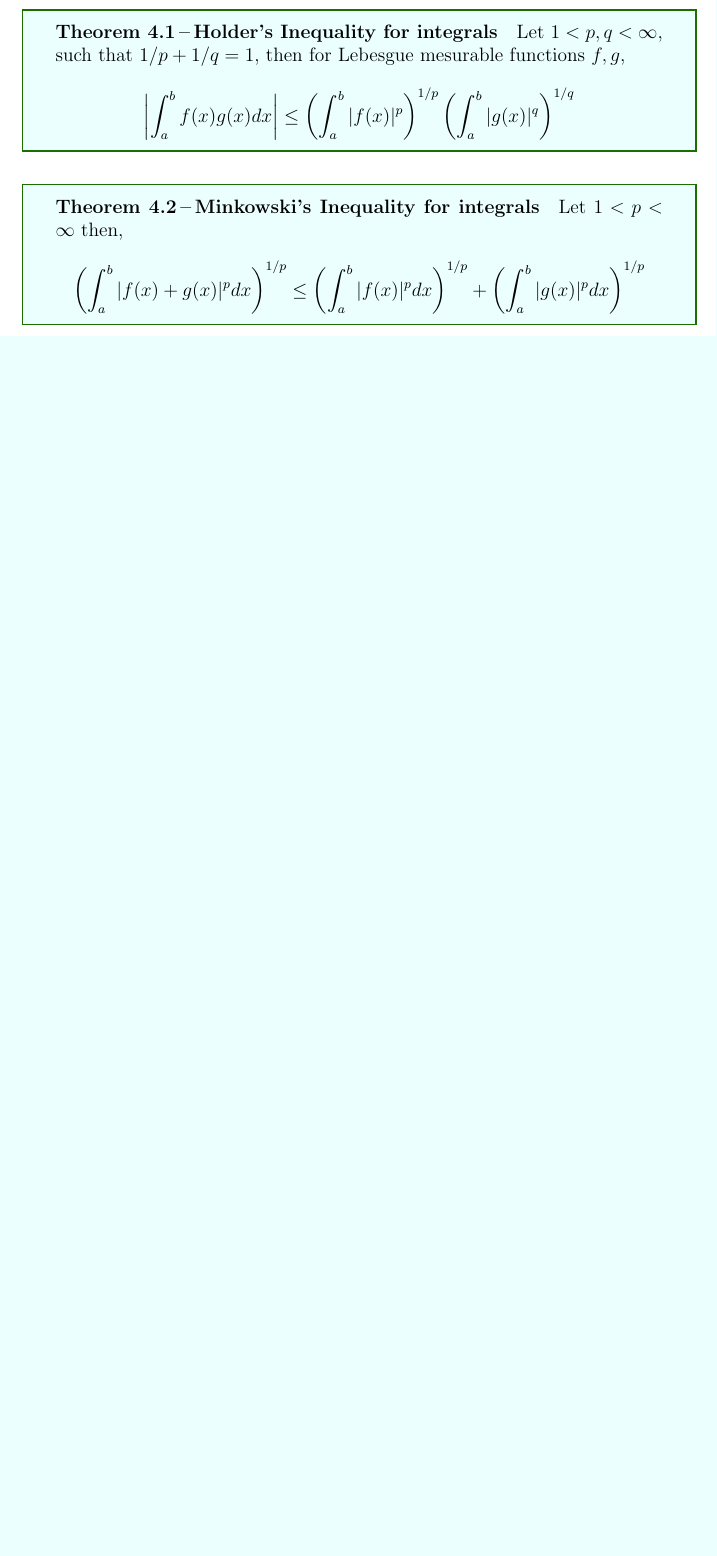
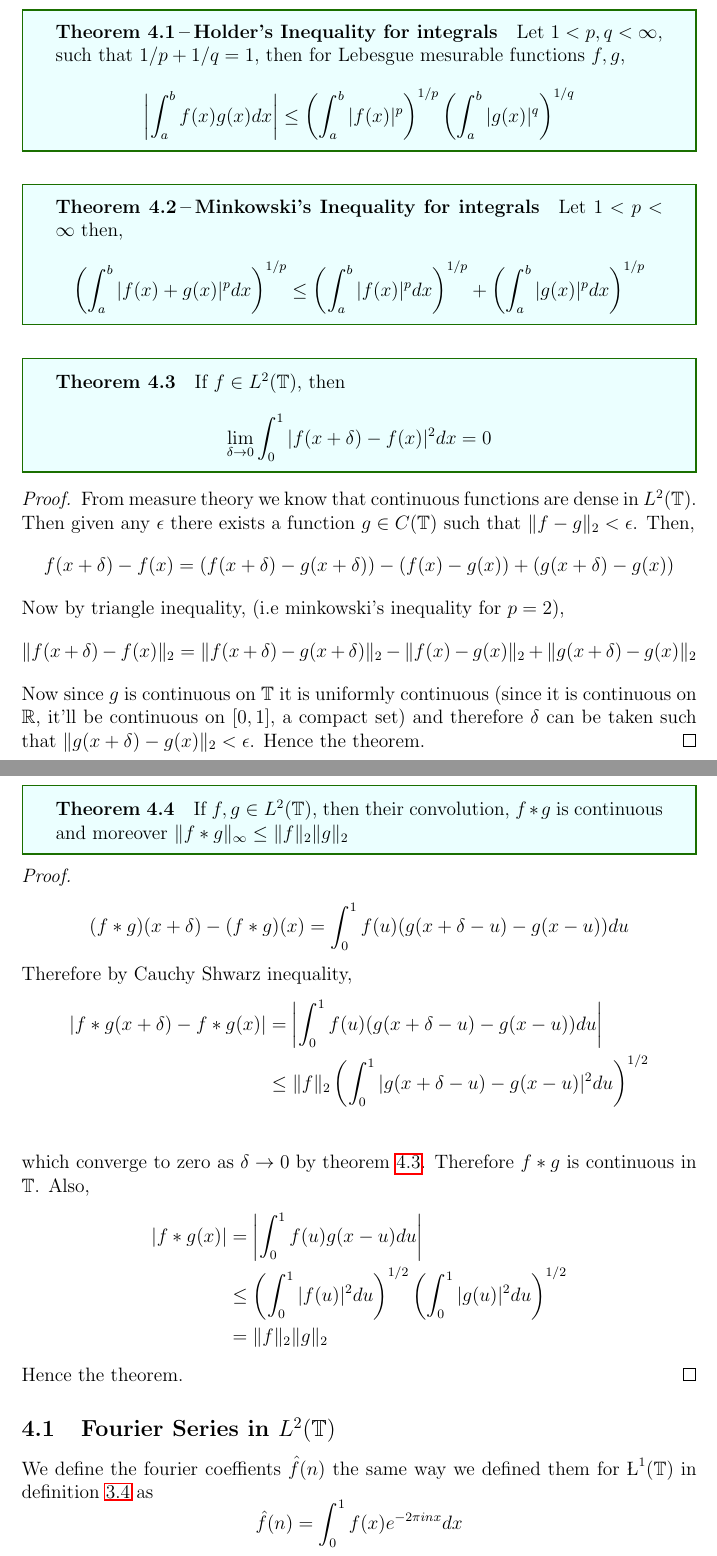
Before and after one commit to joelsleeba/Master-s-Project, a LaTeX document (Study/main.tex, which reads Study/02LpConvergence.tex): part of page 21 of 21 before the commit and two parts of pages 21 and 22 of 24 after it, the two joined at a grey line, cut so that both start at the same text, the shorter picture padded with empty space. Compiled offline with pdfLaTeX.

Commit message:
updates
Signed-off-by: joelsleeba <joelsleeba1@gmail.com>

```diff
--- a/Study/02LpConvergence.tex
+++ b/Study/02LpConvergence.tex
@@ -6,11 +6,53 @@ Before we go into the general $L^p$, we'll first recall some importatnt results
 Recall that in definiton \ref{def:Lp_function}, we've discussed what is an $L^p$ function for a general space $S$. Here the space is $\T$ and $L^p(\T)$ are precisely the set of all $L^p$ functions in $\T$.
 
 \begin{theorem}[Holder's Inequality for integrals]
+  \label{thm:Holder_inequality_for_integrals}
   Let $1 < p, q < \infty$, such that $1/p + 1/q = 1$, then for Lebesgue mesurable functions $f, g$,
   $$ \left| \int_a^b f(x)g(x) dx \right| \le \left(\int_a^b |f(x)|^p \right)^{1/p} \left(\int_a^b |g(x)|^q \right)^{1/q}$$
 \end{theorem}
 
 \begin{theorem}[Minkowski's Inequality for integrals]
+  \label{thm:Minkowski_inequality_for_integrals}
  Let $1 < p < \infty$ then,
   $$\left(\int_a^b |f(x) + g(x)|^p dx \right)^{1/p} \le \left( \int_a^b |f(x)|^p dx \right)^{1/p} + \left( \int_a^b |g(x)|^p dx \right)^{1/p}$$
 \end{theorem}
+
+\begin{theorem}
+  \label{thm:L2_functions_are_continuous_in_L2_norm}
+  If $f \in L^2(\T)$, then
+  \begin{displaymath}
+   \lim_{\delta \to 0} \int_0^1 |f(x+\delta) - f(x)|^2 dx = 0
+  \end{displaymath}
+\end{theorem}
+\begin{proof}
+  From measure theory we know that continuous functions are dense in $L^2(\T)$. Then given any $\epsilon$ there exists a function $g\in C(\T)$ such that $\|f-g\|_2 < \epsilon$. Then,
+  $$ f(x+\delta) - f(x) = (f(x+\delta) - g(x+\delta)) - (f(x) - g(x)) + ( g(x+\delta) - g(x))$$
+  Now by triangle inequality, (i.e minkowski's inequality for $p = 2$),
+  $$ \|f(x+\delta) - f(x)\|_2 = \|f(x+\delta) - g(x+\delta)\|_2 - \|f(x) - g(x)\|_2 + \|g(x+\delta) - g(x)\|_2$$
+  Now since $g$ is continuous on $\T$ it is uniformly continuous (since it is continuous on $\R$, it'll be continuous on $[0,1]$, a compact set) and therefore $\delta$ can be taken such that $\|g(x+\delta) - g(x) \|_2 < \epsilon$. Hence the theorem.
+\end{proof}
+
+\begin{theorem}
+  \label{thm:convolution_of_L2_functions}
+  If $f, g \in L^2(\T)$, then their convolution, $f*g$ is continuous and moreover $\|f*g\|_{\infty} \le \|f\|_2 \|g\|_2$
+\end{theorem}
+\begin{proof}
+  $$(f*g)(x+\delta) - (f*g)(x) = \int_0^1 f(u)(g(x+\delta - u) - g(x-u)) du $$
+  Therefore by Cauchy Shwarz inequality,
+  \begin{align*}
+    |f*g(x+\delta) - f*g(x)| &= \left| \int_0^1 f(u) (g(x + \delta -u)- g(x-u)) du \right| \\
+          &\le \|f\|_2 \left( \int_0^1|g(x+\delta - u) - g(x-u)|^2 du \right)^{1/2} \\
+  \end{align*}
+  which converge to zero as $\delta \to 0$ by theorem \ref{thm:L2_functions_are_continuous_in_L2_norm}. Therefore $f*g$ is continuous in $\T$.
+  Also,
+  \begin{align*}
+    |f*g(x)| &= \left| \int_0^1 f(u)g(x-u) du \right| \\
+            &\le \left(\int_0^1 |f(u)|^2 du \right)^{1/2} \left(\int_0^1 |g(u)|^2 du \right)^{1/2} \\
+            &= \|f\|_2 \|g\|_2
+  \end{align*}
+  Hence the theorem.
+\end{proof}
+
+\subsection{Fourier Series in $L^2(\T)$}
+We define the fourier coeffients $\hatf(n)$ the same way we defined them for $\L^1(\T)$ in definition \ref{def:fourier_coefficient} as
+$$\hat{f}(n) = \int_0^1 f(x)e^{-2\pi inx} dx$$
```
Also changed, not shown: Study/01Intro.tex (+5 -0 lines), Study/main.pdf (deleted), Study/02LpConvergence.tex (46 more changed lines), 5 other files.
